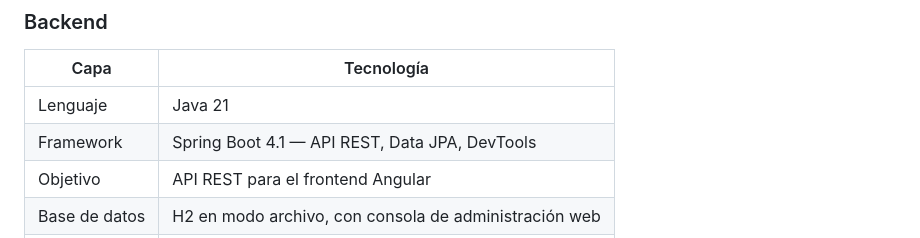
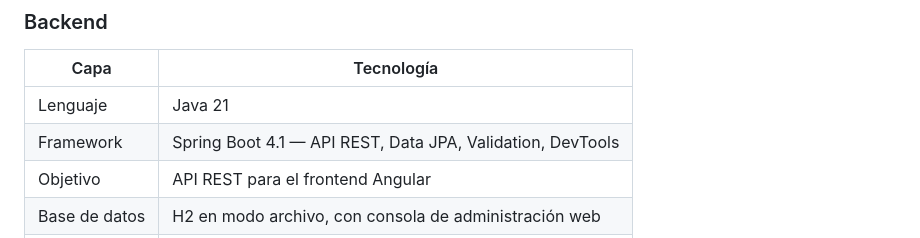
Before and after one commit to JoythDev/pethaven, a Markdown page: README.md, the part around the change. GitHub-like rendering.

Commit message:
Update README to include Validation in framework section

```diff
--- a/README.md
+++ b/README.md
@@ -134,7 +134,7 @@ El objetivo es dejar atrás el renderizado en el servidor: un solo frontend Angu
 | Capa | Tecnología |
 |---|---|
 | Lenguaje | Java 21 |
-| Framework | Spring Boot 4.1 — API REST, Data JPA, DevTools |
+| Framework | Spring Boot 4.1 — API REST, Data JPA, Validation, DevTools |
 | Objetivo | API REST para el frontend Angular |
 | Base de datos | H2 en modo archivo, con consola de administración web |
 | Utilidades | Lombok |
```
